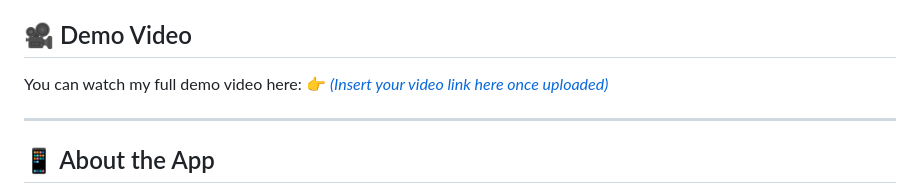
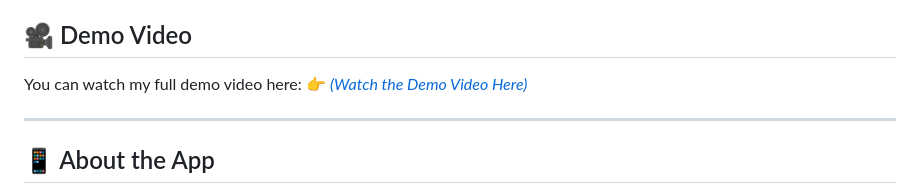
Before and after one commit to MariamIssah/Mobile-Development, a Markdown page: README.md, the part around the change. Rendered like a GitHub page.

```diff
--- a/README.md
+++ b/README.md
@@ -8,7 +8,7 @@ Here’s the link to my project repository:
 ## 🎥 Demo Video
 
 You can watch my full demo video here:
-[👉 *(Insert your video link here once uploaded)*](https://youtu.be/rHW06HgORFw)
+[👉 *(Watch the Demo Video Here)*](https://youtu.be/rHW06HgORFw)
 
 ---
 
```
